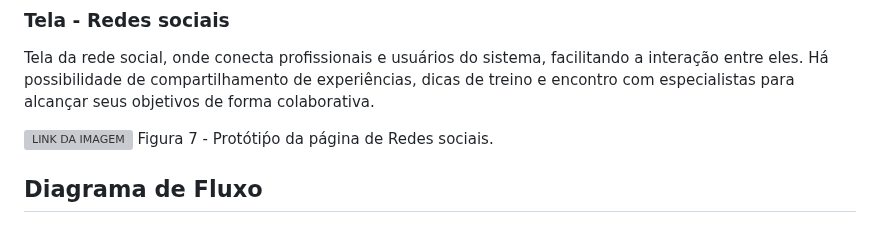
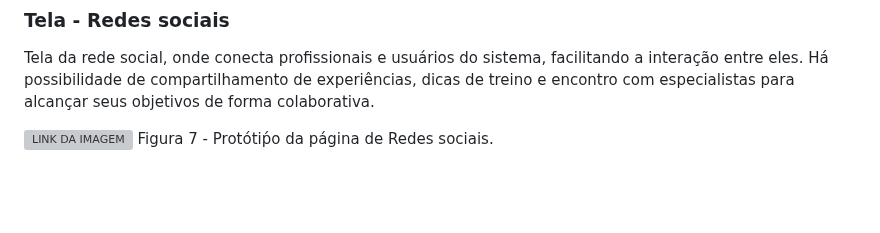
Before and after one commit to ICEI-PUC-Minas-PMV-ADS/pmv-ads-2024-e1-proj-web-t15-connectfit, a Markdown page: docs/04-Projeto de Interface.md, the part around the change. Rendered like a GitHub page; blank space fills up the shorter version; grey boxes are pictures that could not be loaded.

Commit message:
fix docs - projeto de interface

```diff
--- a/docs/04-Projeto de Interface.md
+++ b/docs/04-Projeto de Interface.md
@@ -61,9 +61,6 @@ Tela da rede social, onde conecta profissionais e usuários do sistema, facilita
 
 ![LINK DA IMAGEM]()
 Figura 7 - Protótiṕo da página de Redes sociais.
-
-## Diagrama de Fluxo
-
 <!-- Na Figura, é delineado o fluxo de interação do usuário através das diversas telas do sistema. Todas as telas desse percurso são minuciosamente descritas na seção referente ao Protótipo, a qual se encontra adiante.
 <!-- O diagrama apresenta o estudo do fluxo de interação do usuário com o sistema interativo e  muitas vezes sem a necessidade do desenho do design das telas da interface. Isso permite que o design das interações seja bem planejado e gere impacto na qualidade no design do wireframe interativo que será desenvolvido logo em seguida.
 
```
